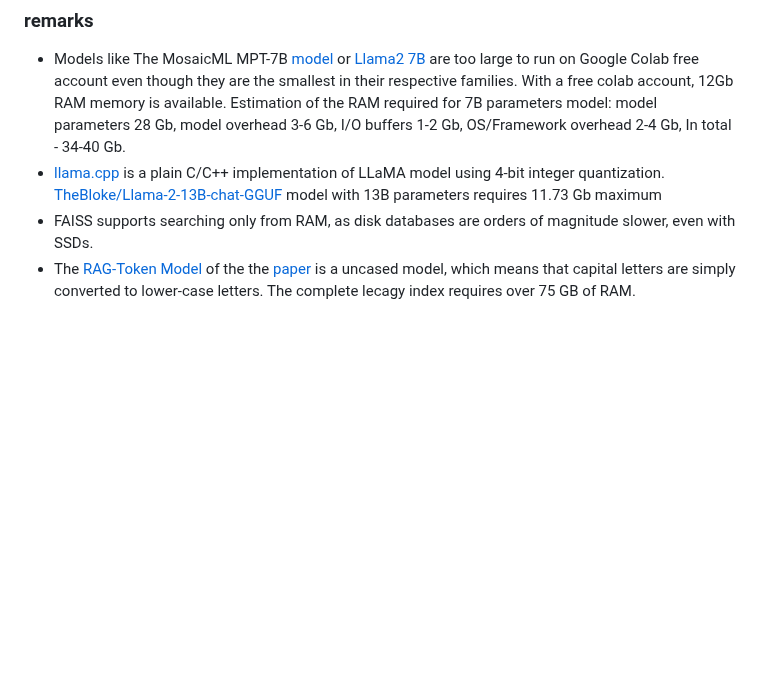
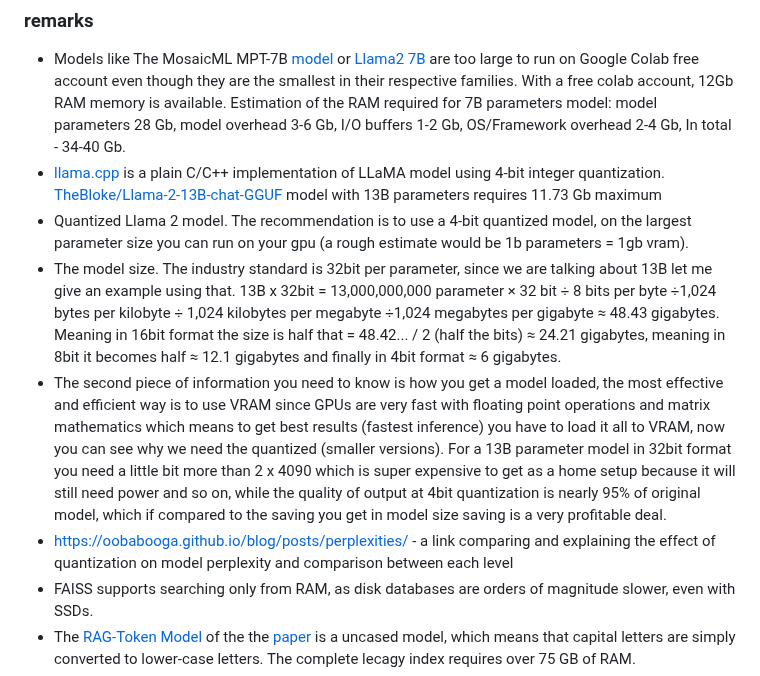
Before and after one commit to winterForestStump/thesis, a Markdown page: README.md, the part around the change. Rendered like a GitHub page; blank space fills up the shorter version.

```diff
--- a/README.md
+++ b/README.md
@@ -67,6 +67,10 @@ Human evaluation with comparison to ChatGPT answers and retrived answers from Ka
 ### remarks
 * Models like The MosaicML MPT-7B [model](https://www.mosaicml.com/blog/mpt-7b) or [Llama2 7B](https://ai.meta.com/llama/) are too large to run on Google Colab free account even though they are the smallest in their respective families. With a free colab account, 12Gb RAM memory is available. Estimation of the RAM required for 7B parameters model: model parameters 28 Gb, model overhead 3-6 Gb, I/O buffers 1-2 Gb, OS/Framework overhead 2-4 Gb, In total - 34-40 Gb.
 * [llama.cpp](https://github.com/ggerganov/llama.cpp) is a plain C/C++ implementation of LLaMA model using 4-bit integer quantization. [TheBloke/Llama-2-13B-chat-GGUF](https://huggingface.co/TheBloke/Llama-2-13B-chat-GGUF) model with 13B parameters requires 11.73 Gb maximum
+* Quantized Llama 2 model. The recommendation is to use a 4-bit quantized model, on the largest parameter size you can run on your gpu (a rough estimate would be 1b parameters = 1gb vram).
+* The model size. The industry standard is 32bit per parameter, since we are talking about 13B let me give an example using that. 13B x 32bit = 13,000,000,000 parameter × 32 bit ÷ 8 bits per byte ÷1,024 bytes per kilobyte ÷ 1,024 kilobytes per megabyte ÷1,024 megabytes per gigabyte ≈ 48.43 gigabytes. Meaning in 16bit format the size is half that = 48.42... / 2 (half the bits) ≈ 24.21 gigabytes, meaning in 8bit it becomes half ≈ 12.1 gigabytes and finally in 4bit format ≈ 6 gigabytes.
+* The second piece of information you need to know is how you get a model loaded, the most effective and efficient way is to use VRAM since GPUs are very fast with floating point operations and matrix mathematics which means to get best results (fastest inference) you have to load it all to VRAM, now you can see why we need the quantized (smaller versions). For a 13B parameter model in 32bit format you need a little bit more than 2 x 4090 which is super expensive to get as a home setup because it will still need power and so on, while the quality of output at 4bit quantization is nearly 95% of original model, which if compared to the saving you get in model size saving is a very profitable deal.
+* https://oobabooga.github.io/blog/posts/perplexities/ - a link comparing and explaining the effect of quantization on model perplexity and comparison between each level
 * FAISS supports searching only from RAM, as disk databases are orders of magnitude slower, even with SSDs.
 * The [RAG-Token Model](https://huggingface.co/facebook/rag-token-nq) of the the [paper](https://arxiv.org/pdf/2005.11401.pdf) is a uncased model, which means that capital letters are simply converted to lower-case letters. The complete lecagy index requires over 75 GB of RAM.
 * There are apps [LangChain](https://langchain-text-splitter.streamlit.app/) and [Chunkviz](https://chunkviz.up.railway.app/#explanation) where you can test various chunk sizes to gain some intuition; in particular, it's worth examining where the document is split using various split sizes or strategies and whether semantically related content is unnaturally split.
```
